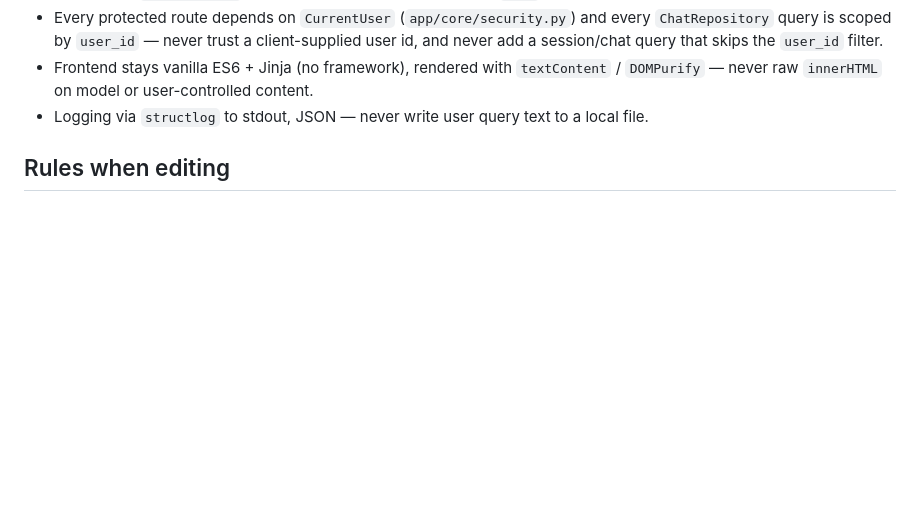
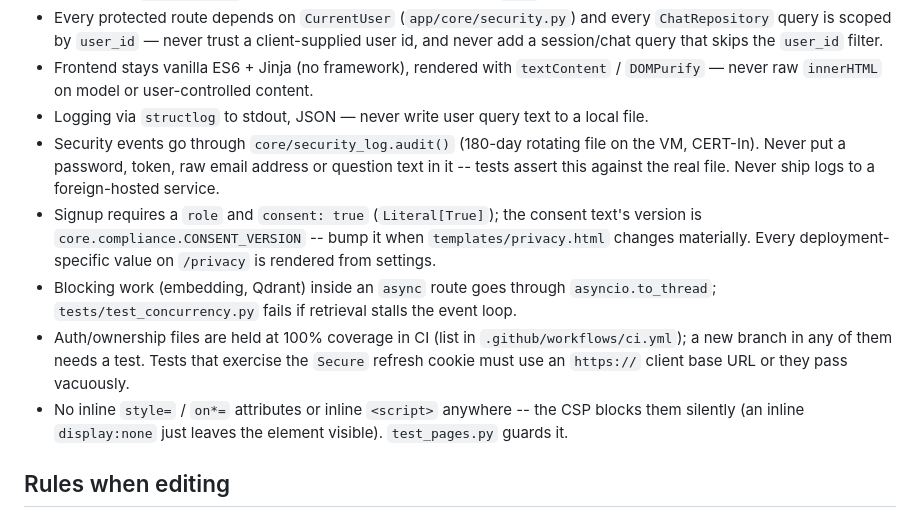
Before and after one commit to innovator-sh/jurisai, a Markdown page: CLAUDE.md, the part around one of its changes. GitHub-like rendering; blank space fills up the shorter version.

```diff
--- a/CLAUDE.md
+++ b/CLAUDE.md
@@ -130,6 +134,19 @@ jurisai_greenfield/
 - Frontend stays vanilla ES6 + Jinja (no framework), rendered with `textContent` /
   `DOMPurify` — never raw `innerHTML` on model or user-controlled content.
 - Logging via `structlog` to stdout, JSON — never write user query text to a local file.
+- Security events go through `core/security_log.audit()` (180-day rotating file on the VM,
+  CERT-In). Never put a password, token, raw email address or question text in it -- tests
+  assert this against the real file. Never ship logs to a foreign-hosted service.
+- Signup requires a `role` and `consent: true` (`Literal[True]`); the consent text's version
+  is `core.compliance.CONSENT_VERSION` -- bump it when `templates/privacy.html` changes
+  materially. Every deployment-specific value on `/privacy` is rendered from settings.
+- Blocking work (embedding, Qdrant) inside an `async` route goes through `asyncio.to_thread`;
+  `tests/test_concurrency.py` fails if retrieval stalls the event loop.
+- Auth/ownership files are held at 100% coverage in CI (list in `.github/workflows/ci.yml`);
+  a new branch in any of them needs a test. Tests that exercise the `Secure` refresh cookie
+  must use an `https://` client base URL or they pass vacuously.
+- No inline `style=` / `on*=` attributes or inline `<script>` anywhere -- the CSP blocks them
+  silently (an inline `display:none` just leaves the element visible). `test_pages.py` guards it.
 
 ## Rules when editing
 
```
Also changed, not shown: other parts of CLAUDE.md (+27 -23 lines).
